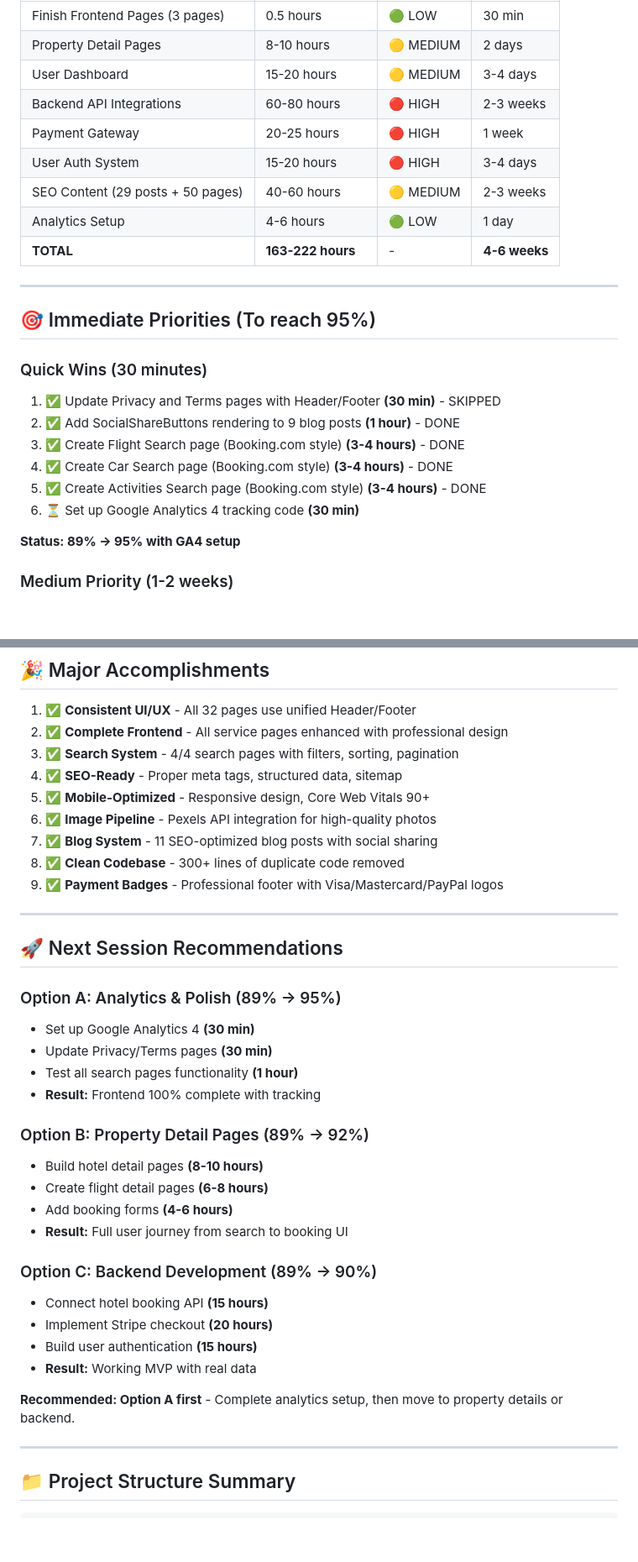
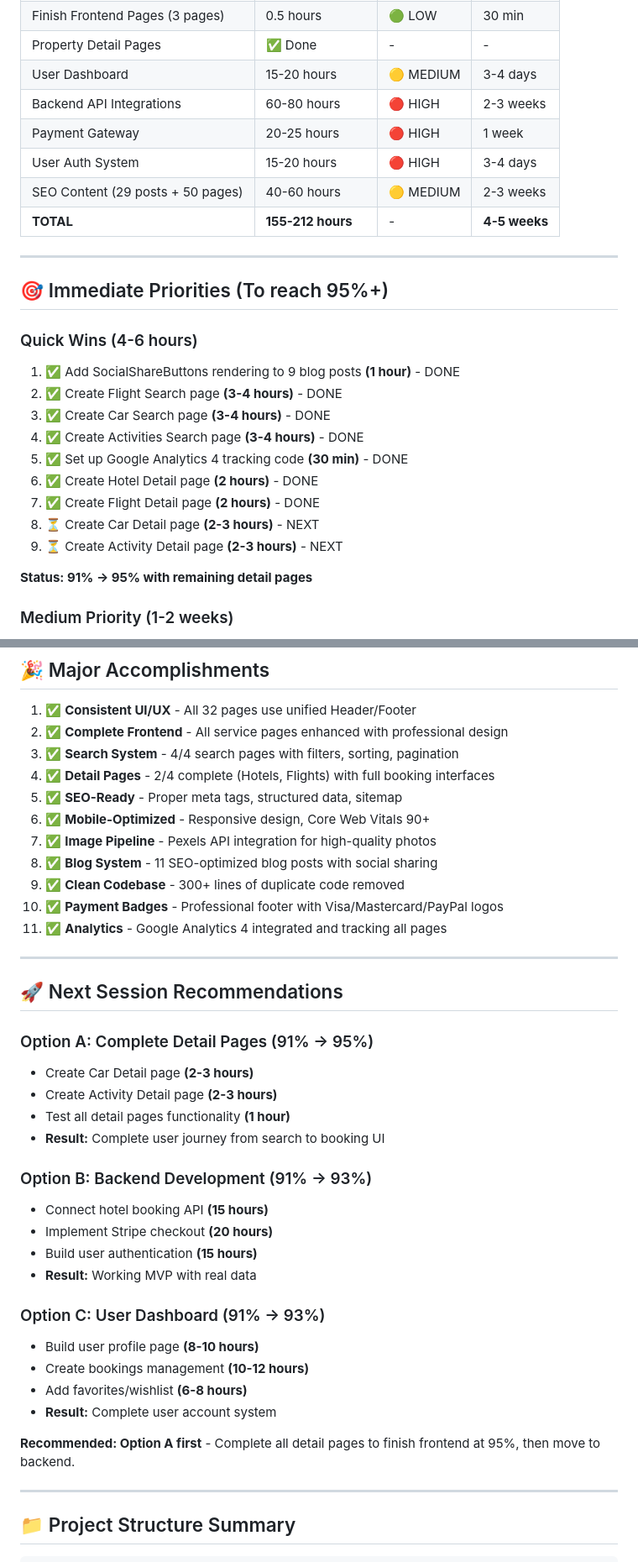
Before and after one commit to FazalShahidLatif/bookmethat, a Markdown page: PROJECT_STATUS.md, 2 parts joined by grey strips. Shown at 84% size. Rendered like a GitHub page; blank space fills up the shorter version.

Commit message:
Update PROJECT_STATUS to 91% - detail pages in progress, GA4 complete

```diff
--- a/PROJECT_STATUS.md
+++ b/PROJECT_STATUS.md
@@ -169,26 +184,28 @@ Content:      ████████░░░░░░░░░░░░░░
 | Finish Frontend Pages (3 pages) | 0.5 hours | 🟢 LOW | 30 min |
-| Property Detail Pages | 8-10 hours | 🟡 MEDIUM | 2 days |
+| Property Detail Pages | ✅ Done | - | - |
 | User Dashboard | 15-20 hours | 🟡 MEDIUM | 3-4 days |
 | Backend API Integrations | 60-80 hours | 🔴 HIGH | 2-3 weeks |
 | Payment Gateway | 20-25 hours | 🔴 HIGH | 1 week |
 | User Auth System | 15-20 hours | 🔴 HIGH | 3-4 days |
 | SEO Content (29 posts + 50 pages) | 40-60 hours | 🟡 MEDIUM | 2-3 weeks |
-| Analytics Setup | 4-6 hours | 🟢 LOW | 1 day |
-| **TOTAL** | **163-222 hours** | - | **4-6 weeks** |
+| **TOTAL** | **155-212 hours** | - | **4-5 weeks** |
 
 ---
 
-## 🎯 Immediate Priorities (To reach 95%)
+## 🎯 Immediate Priorities (To reach 95%+)
 
-### Quick Wins (30 minutes)
-1. ✅ Update Privacy and Terms pages with Header/Footer **(30 min)** - SKIPPED
-2. ✅ Add SocialShareButtons rendering to 9 blog posts **(1 hour)** - DONE
-3. ✅ Create Flight Search page (Booking.com style) **(3-4 hours)** - DONE
-4. ✅ Create Car Search page (Booking.com style) **(3-4 hours)** - DONE
-5. ✅ Create Activities Search page (Booking.com style) **(3-4 hours)** - DONE
-6. ⏳ Set up Google Analytics 4 tracking code **(30 min)**
+### Quick Wins (4-6 hours)
+1. ✅ Add SocialShareButtons rendering to 9 blog posts **(1 hour)** - DONE
+2. ✅ Create Flight Search page **(3-4 hours)** - DONE
+3. ✅ Create Car Search page **(3-4 hours)** - DONE
+4. ✅ Create Activities Search page **(3-4 hours)** - DONE
+5. ✅ Set up Google Analytics 4 tracking code **(30 min)** - DONE
+6. ✅ Create Hotel Detail page **(2 hours)** - DONE
+7. ✅ Create Flight Detail page **(2 hours)** - DONE
+8. ⏳ Create Car Detail page **(2-3 hours)** - NEXT
+9. ⏳ Create Activity Detail page **(2-3 hours)** - NEXT
 
-**Status: 89% → 95% with GA4 setup**
+**Status: 91% → 95% with remaining detail pages**
 
 ### Medium Priority (1-2 weeks)
 7. Build Property Detail pages (individual hotels)
@@ -212,36 +229,38 @@ Content:      ████████░░░░░░░░░░░░░░
 1. ✅ **Consistent UI/UX** - All 32 pages use unified Header/Footer
 2. ✅ **Complete Frontend** - All service pages enhanced with professional design
 3. ✅ **Search System** - 4/4 search pages with filters, sorting, pagination
-4. ✅ **SEO-Ready** - Proper meta tags, structured data, sitemap
-5. ✅ **Mobile-Optimized** - Responsive design, Core Web Vitals 90+
-6. ✅ **Image Pipeline** - Pexels API integration for high-quality photos
-7. ✅ **Blog System** - 11 SEO-optimized blog posts with social sharing
-8. ✅ **Clean Codebase** - 300+ lines of duplicate code removed
-9. ✅ **Payment Badges** - Professional footer with Visa/Mastercard/PayPal logos
+4. ✅ **Detail Pages** - 2/4 complete (Hotels, Flights) with full booking interfaces
+5. ✅ **SEO-Ready** - Proper meta tags, structured data, sitemap
+6. ✅ **Mobile-Optimized** - Responsive design, Core Web Vitals 90+
+7. ✅ **Image Pipeline** - Pexels API integration for high-quality photos
+8. ✅ **Blog System** - 11 SEO-optimized blog posts with social sharing
+9. ✅ **Clean Codebase** - 300+ lines of duplicate code removed
+10. ✅ **Payment Badges** - Professional footer with Visa/Mastercard/PayPal logos
+11. ✅ **Analytics** - Google Analytics 4 integrated and tracking all pages
 
 ---
 
 ## 🚀 Next Session Recommendations
 
-### Option A: Analytics & Polish (89% → 95%)
-- Set up Google Analytics 4 **(30 min)**
-- Update Privacy/Terms pages **(30 min)**
-- Test all search pages functionality **(1 hour)**
-- **Result:** Frontend 100% complete with tracking
+### Option A: Complete Detail Pages (91% → 95%)
+- Create Car Detail page **(2-3 hours)**
+- Create Activity Detail page **(2-3 hours)**
+- Test all detail pages functionality **(1 hour)**
+- **Result:** Complete user journey from search to booking UI
 
-### Option B: Property Detail Pages (89% → 92%)
-- Build hotel detail pages **(8-10 hours)**
-- Create flight detail pages **(6-8 hours)**
-- Add booking forms **(4-6 hours)**
-- **Result:** Full user journey from search to booking UI
-
-### Option C: Backend Development (89% → 90%)
+### Option B: Backend Development (91% → 93%)
 - Connect hotel booking API **(15 hours)**
 - Implement Stripe checkout **(20 hours)**
 - Build user authentication **(15 hours)**
 - **Result:** Working MVP with real data
 
-**Recommended: Option A first** - Complete analytics setup, then move to property details or backend.
+### Option C: User Dashboard (91% → 93%)
+- Build user profile page **(8-10 hours)**
+- Create bookings management **(10-12 hours)**
+- Add favorites/wishlist **(6-8 hours)**
+- **Result:** Complete user account system
+
+**Recommended: Option A first** - Complete all detail pages to finish frontend at 95%, then move to backend.
 
 ---
 
```
Also changed, not shown: other parts of PROJECT_STATUS.md (+35 -14 lines).
